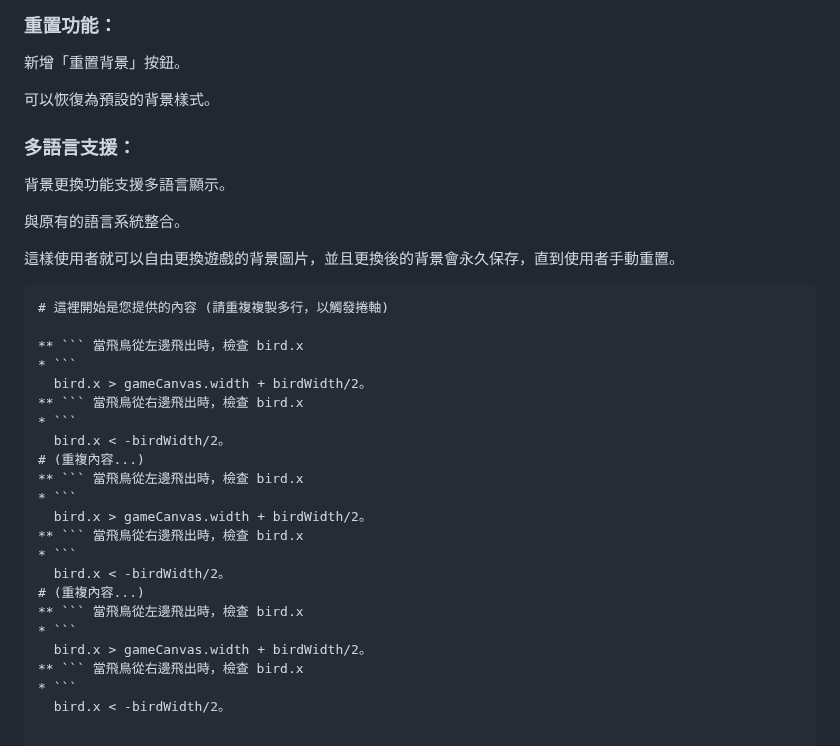
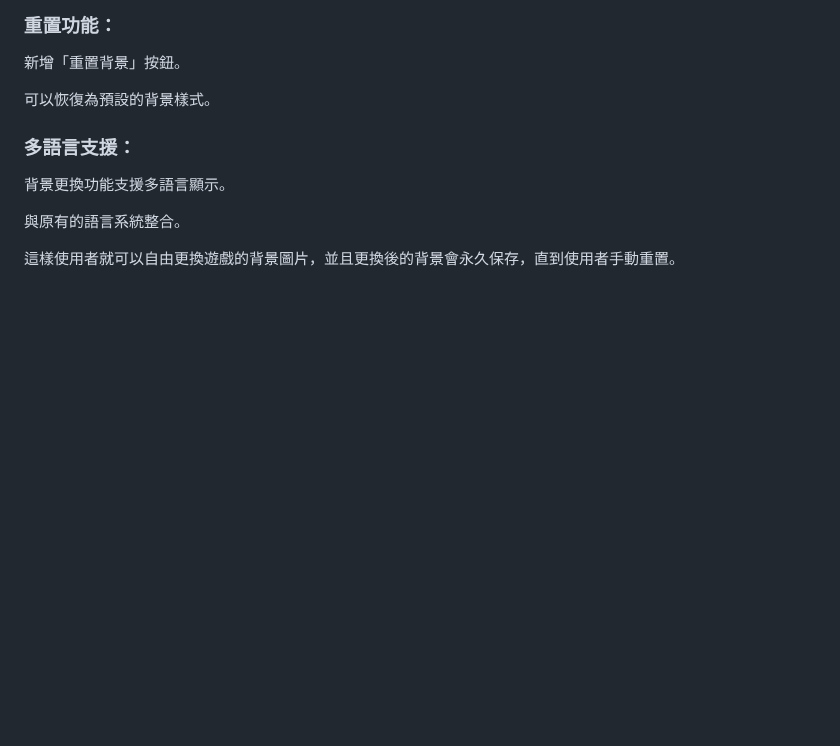
Before and after one commit to 41423117/Eternal-Realm-Games, a Markdown page: README.md, the part around the change. Drawn GitHub-style; blank space fills up the shorter version.

````diff
--- a/README.md
+++ b/README.md
@@ -234,27 +234,3 @@ $\texttt{}$
 與原有的語言系統整合。
 
 這樣使用者就可以自由更換遊戲的背景圖片，並且更換後的背景會永久保存，直到使用者手動重置。
-
-```text
-# 這裡開始是您提供的內容 (請重複複製多行，以觸發捲軸)
-
-** ``` 當飛鳥從左邊飛出時，檢查 bird.x
-* ```
-  bird.x > gameCanvas.width + birdWidth/2。
-** ``` 當飛鳥從右邊飛出時，檢查 bird.x
-* ```
-  bird.x < -birdWidth/2。
-# (重複內容...)
-** ``` 當飛鳥從左邊飛出時，檢查 bird.x
-* ```
-  bird.x > gameCanvas.width + birdWidth/2。
-** ``` 當飛鳥從右邊飛出時，檢查 bird.x
-* ```
-  bird.x < -birdWidth/2。
-# (重複內容...)
-** ``` 當飛鳥從左邊飛出時，檢查 bird.x
-* ```
-  bird.x > gameCanvas.width + birdWidth/2。
-** ``` 當飛鳥從右邊飛出時，檢查 bird.x
-* ```
-  bird.x < -birdWidth/2。
````
